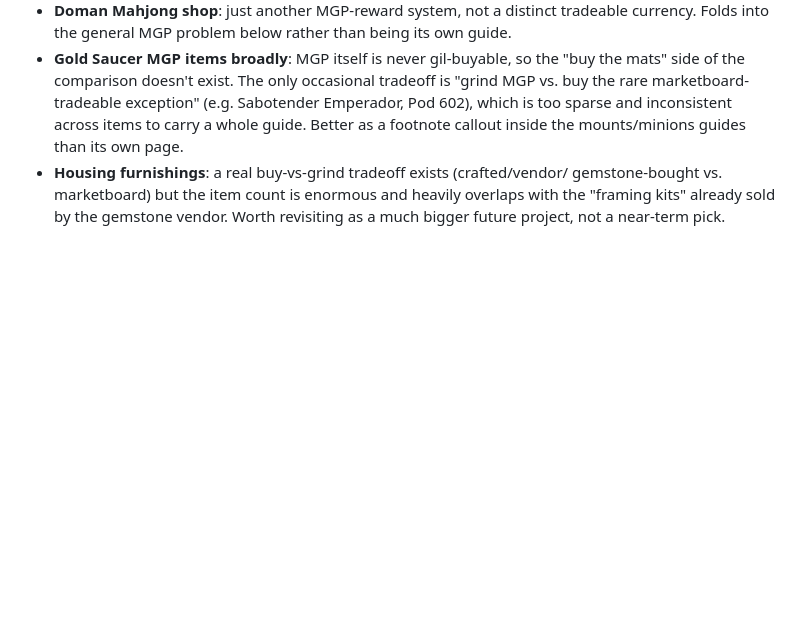
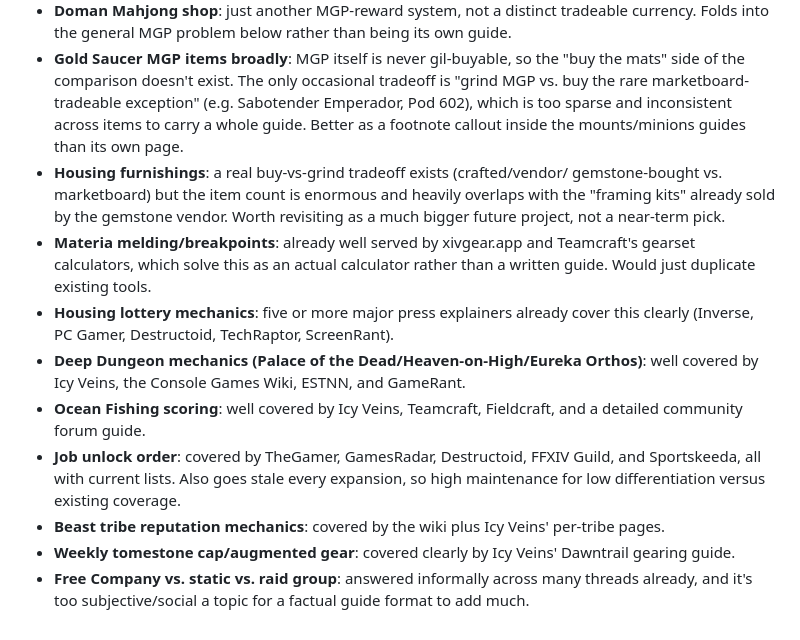
Before and after one commit to malobear/ffxiv-tools, a Markdown page: guide-ideas.md, the part around one of its changes. Drawn GitHub-style; blank space fills up the shorter version.

```diff
--- a/guide-ideas.md
+++ b/guide-ideas.md
@@ -137,3 +201,22 @@ Recorded so these don't get re-researched later:
   gemstone-bought vs. marketboard) but the item count is enormous and heavily
   overlaps with the "framing kits" already sold by the gemstone vendor. Worth
   revisiting as a much bigger future project, not a near-term pick.
+- **Materia melding/breakpoints**: already well served by xivgear.app and
+  Teamcraft's gearset calculators, which solve this as an actual calculator rather
+  than a written guide. Would just duplicate existing tools.
+- **Housing lottery mechanics**: five or more major press explainers already cover
+  this clearly (Inverse, PC Gamer, Destructoid, TechRaptor, ScreenRant).
+- **Deep Dungeon mechanics (Palace of the Dead/Heaven-on-High/Eureka Orthos)**:
+  well covered by Icy Veins, the Console Games Wiki, ESTNN, and GameRant.
+- **Ocean Fishing scoring**: well covered by Icy Veins, Teamcraft, Fieldcraft, and
+  a detailed community forum guide.
+- **Job unlock order**: covered by TheGamer, GamesRadar, Destructoid, FFXIV Guild,
+  and Sportskeeda, all with current lists. Also goes stale every expansion, so
+  high maintenance for low differentiation versus existing coverage.
+- **Beast tribe reputation mechanics**: covered by the wiki plus Icy Veins'
+  per-tribe pages.
+- **Weekly tomestone cap/augmented gear**: covered clearly by Icy Veins' Dawntrail
+  gearing guide.
+- **Free Company vs. static vs. raid group**: answered informally across many
+  threads already, and it's too subjective/social a topic for a factual guide
+  format to add much.
```
Also changed, not shown: other parts of guide-ideas.md (+64 -0 lines).
